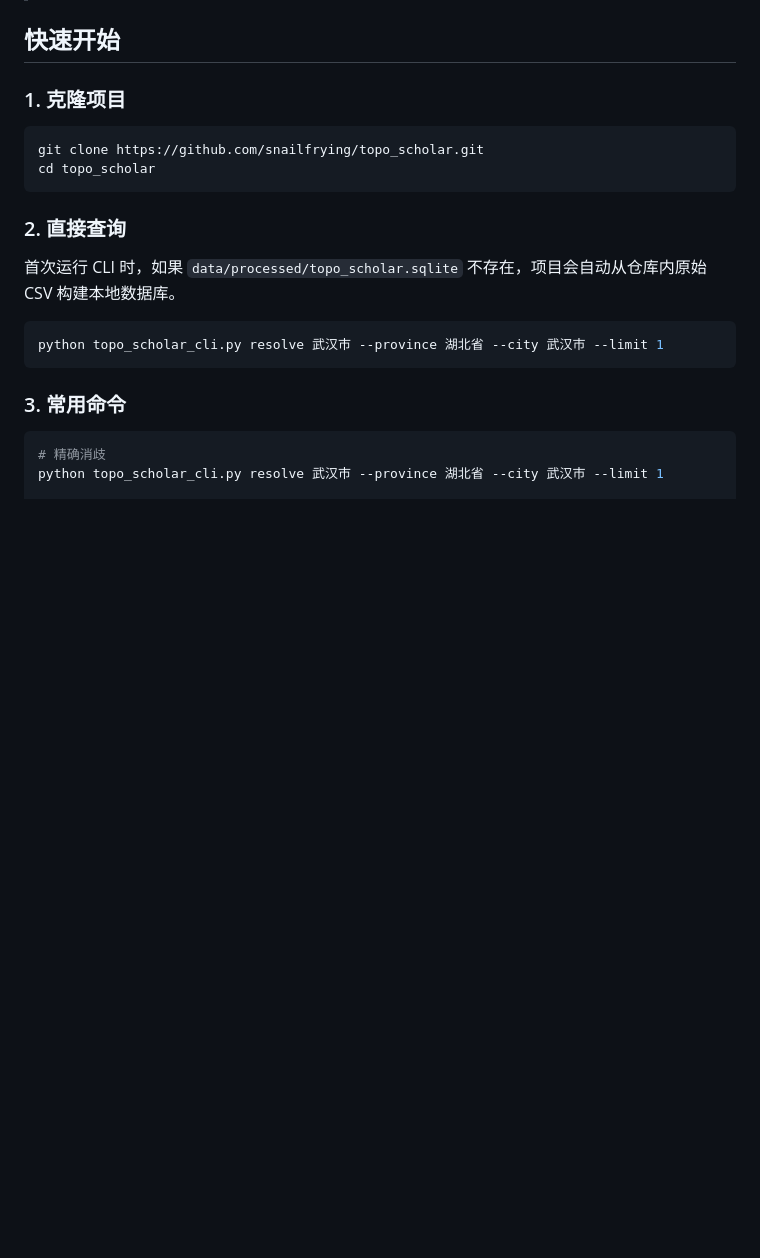
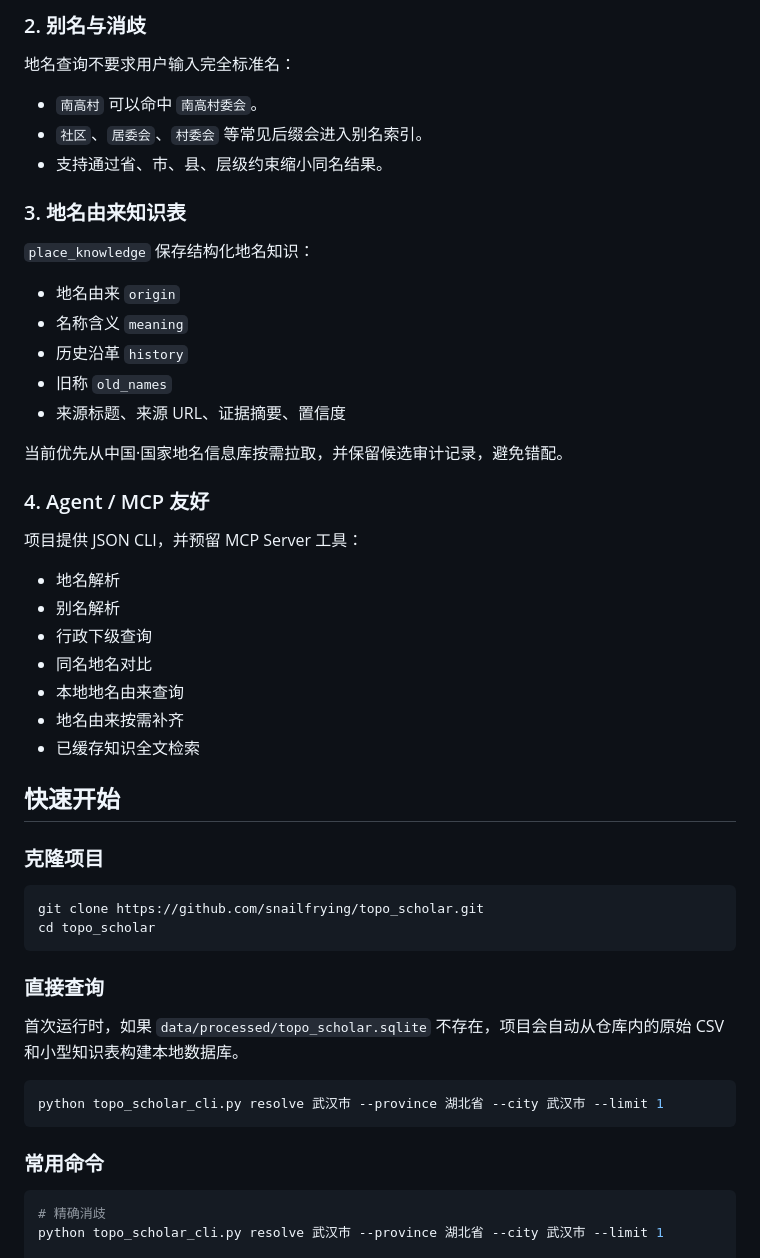
Before and after one commit to snailfrying/topo_scholar, a Markdown page: README.md, the part around one of its changes. Rendered like a GitHub page; blank space fills up the shorter version.

````diff
--- a/README.md
+++ b/README.md
@@ -41,22 +63,53 @@
+### 2. 别名与消歧
+
+地名查询不要求用户输入完全标准名：
+
+- `南高村` 可以命中 `南高村委会`。
+- `社区`、`居委会`、`村委会` 等常见后缀会进入别名索引。
+- 支持通过省、市、县、层级约束缩小同名结果。
+
+### 3. 地名由来知识表
+
+`place_knowledge` 保存结构化地名知识：
+
+- 地名由来 `origin`
+- 名称含义 `meaning`
+- 历史沿革 `history`
+- 旧称 `old_names`
+- 来源标题、来源 URL、证据摘要、置信度
+
+当前优先从中国·国家地名信息库按需拉取，并保留候选审计记录，避免错配。
+
+### 4. Agent / MCP 友好
+
+项目提供 JSON CLI，并预留 MCP Server 工具：
+
+- 地名解析
+- 别名解析
+- 行政下级查询
+- 同名地名对比
+- 本地地名由来查询
+- 地名由来按需补齐
+- 已缓存知识全文检索
 
 ## 快速开始
 
-### 1. 克隆项目
+### 克隆项目
 
 ```powershell
 git clone https://github.com/snailfrying/topo_scholar.git
 cd topo_scholar
 ```
 
-### 2. 直接查询
+### 直接查询
 
-首次运行 CLI 时，如果 `data/processed/topo_scholar.sqlite` 不存在，项目会自动从仓库内原始 CSV 构建本地数据库。
+首次运行时，如果 `data/processed/topo_scholar.sqlite` 不存在，项目会自动从仓库内的原始 CSV 和小型知识表构建本地数据库。
 
 ```powershell
 python topo_scholar_cli.py resolve 武汉市 --province 湖北省 --city 武汉市 --limit 1
 ```
 
-### 3. 常用命令
+### 常用命令
 
 ```powershell
 # 精确消歧
````
Also changed, not shown: other parts of README.md (+87 -54 lines).
